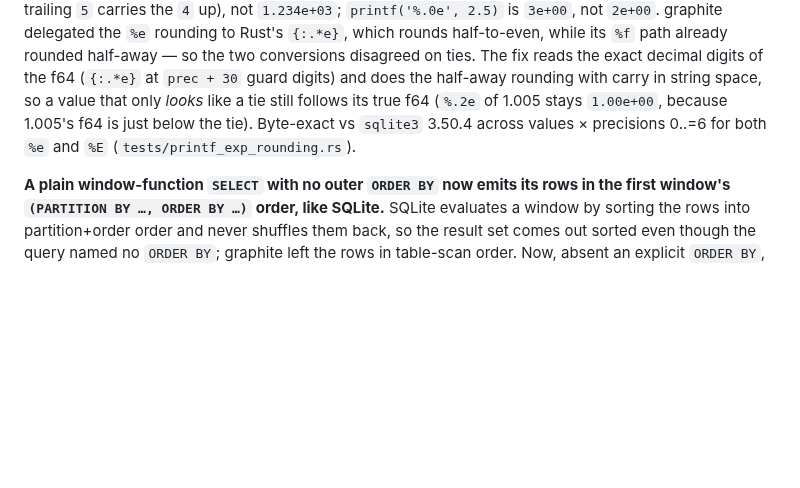
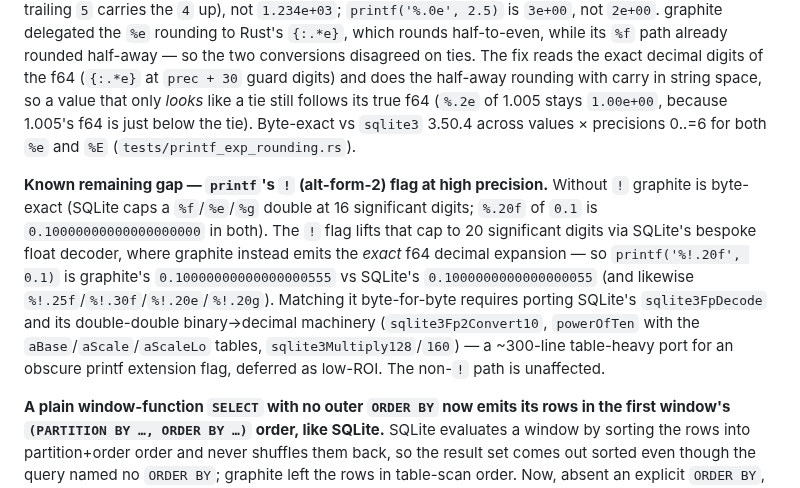
Before and after one commit to KarpelesLab/graphitesql, a Markdown page: ROADMAP.md, the part around the change. Drawn GitHub-style; blank space fills up the shorter version.

Commit message:
docs: record printf '!' high-precision float-decode gap in ROADMAP
The printf alt-form-2 '!' flag at high precision is the one remaining float-
formatting divergence vs sqlite3 3.50.4: graphite emits the exact f64 decimal
expansion where SQLite caps significant digits at 20 via its sqlite3FpDecode
double-double decoder. The non-'!' path is byte-exact. Documented as a deferred,
low-ROI port (it needs ~300 lines of SQLite's binary->decimal machinery).

Co-Authored-By: Claude Opus 4.8 (1M context) <noreply@anthropic.com>

```diff
--- a/ROADMAP.md
+++ b/ROADMAP.md
@@ -607,6 +607,19 @@ true f64 (`%.2e` of 1.005 stays `1.00e+00`, because 1.005's f64 is just below th
 tie). Byte-exact vs `sqlite3` 3.50.4 across values × precisions 0..=6 for both
 `%e` and `%E` (`tests/printf_exp_rounding.rs`).
 
+**Known remaining gap — `printf`'s `!` (alt-form-2) flag at high precision.**
+Without `!` graphite is byte-exact (SQLite caps a `%f`/`%e`/`%g` double at 16
+significant digits; `%.20f` of `0.1` is `0.10000000000000000000` in both). The
+`!` flag lifts that cap to 20 significant digits via SQLite's bespoke float
+decoder, where graphite instead emits the *exact* f64 decimal expansion — so
+`printf('%!.20f', 0.1)` is graphite's `0.10000000000000000555` vs SQLite's
+`0.1000000000000000055` (and likewise `%!.25f`/`%!.30f`/`%!.20e`/`%!.20g`).
+Matching it byte-for-byte requires porting SQLite's `sqlite3FpDecode` and its
+double-double binary→decimal machinery (`sqlite3Fp2Convert10`, `powerOfTen` with
+the `aBase`/`aScale`/`aScaleLo` tables, `sqlite3Multiply128`/`160`) — a ~300-line
+table-heavy port for an obscure printf extension flag, deferred as low-ROI. The
+non-`!` path is unaffected.
+
 **A plain window-function `SELECT` with no outer `ORDER BY` now emits its rows
 in the first window's `(PARTITION BY …, ORDER BY …)` order, like SQLite.** SQLite
 evaluates a window by sorting the rows into partition+order order and never
```
